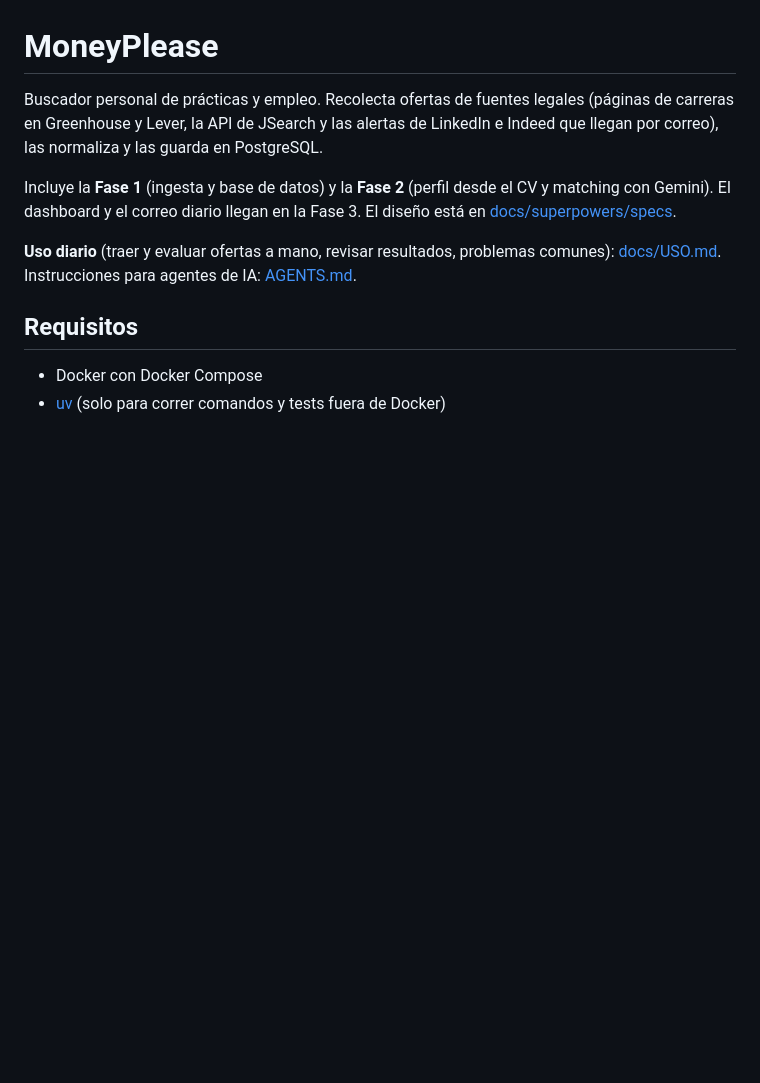
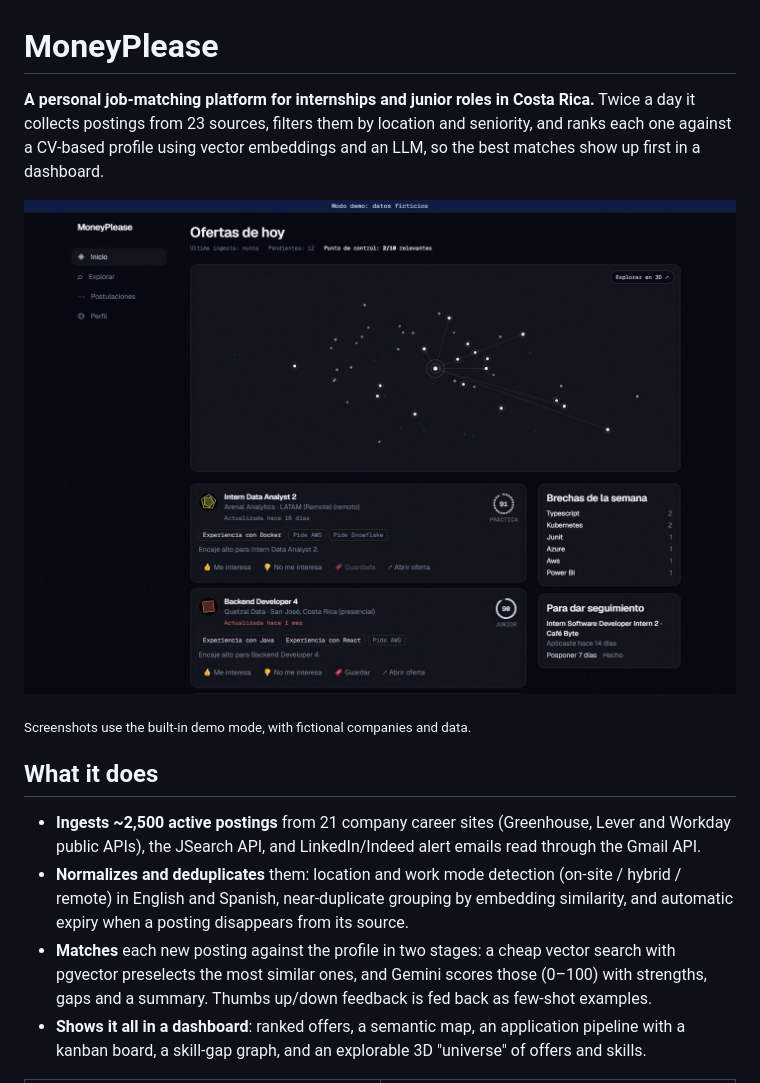
Before and after one commit to ifhy-alex/MoneyPlease, a Markdown page: README.md, the part around one of its changes. Drawn GitHub-style; pictures changed too: docs/img/dashboard.jpg (added); blank space fills up the shorter version.

```diff
--- a/README.md
+++ b/README.md
@@ -1,13 +1,15 @@
 # MoneyPlease
 
-Buscador personal de prácticas y empleo. Recolecta ofertas de fuentes legales (páginas de carreras en Greenhouse y Lever, la API de JSearch y las alertas de LinkedIn e Indeed que llegan por correo), las normaliza y las guarda en PostgreSQL.
+**A personal job-matching platform for internships and junior roles in Costa Rica.** Twice a day it collects postings from 23 sources, filters them by location and seniority, and ranks each one against a CV-based profile using vector embeddings and an LLM, so the best matches show up first in a dashboard.
 
-Incluye la **Fase 1** (ingesta y base de datos) y la **Fase 2** (perfil desde el CV y matching con Gemini). El dashboard y el correo diario llegan en la Fase 3. El diseño está en [docs/superpowers/specs](docs/superpowers/specs).
+![Dashboard with the semantic map and the ranked offers](docs/img/dashboard.jpg)
 
-**Uso diario** (traer y evaluar ofertas a mano, revisar resultados, problemas comunes): [docs/USO.md](docs/USO.md). Instrucciones para agentes de IA: [AGENTS.md](AGENTS.md).
+<sub>Screenshots use the built-in demo mode, with fictional companies and data.</sub>
 
-## Requisitos
+## What it does
 
-- Docker con Docker Compose
-- [uv](https://docs.astral.sh/uv/) (solo para correr comandos y tests fuera de Docker)
+- **Ingests ~2,500 active postings** from 21 company career sites (Greenhouse, Lever and Workday public APIs), the JSearch API, and LinkedIn/Indeed alert emails read through the Gmail API.
+- **Normalizes and deduplicates** them: location and work mode detection (on-site / hybrid / remote) in English and Spanish, near-duplicate grouping by embedding similarity, and automatic expiry when a posting disappears from its source.
+- **Matches** each new posting against the profile in two stages: a cheap vector search with pgvector preselects the most similar ones, and Gemini scores those (0–100) with strengths, gaps and a summary. Thumbs up/down feedback is fed back as few-shot examples.
+- **Shows it all in a dashboard**: ranked offers, a semantic map, an application pipeline with a kanban board, a skill-gap graph, and an explorable 3D "universe" of offers and skills.
 
```
Also changed, not shown: other parts of README.md (+53 -116 lines), AGENTS.md (+2 -1 lines), docs/INSTALACION.md (added, +147 -0 lines), docs/img/pipeline.jpg (added), docs/img/universe-offers.jpg (added), docs/img/universe-skills.jpg (added).
